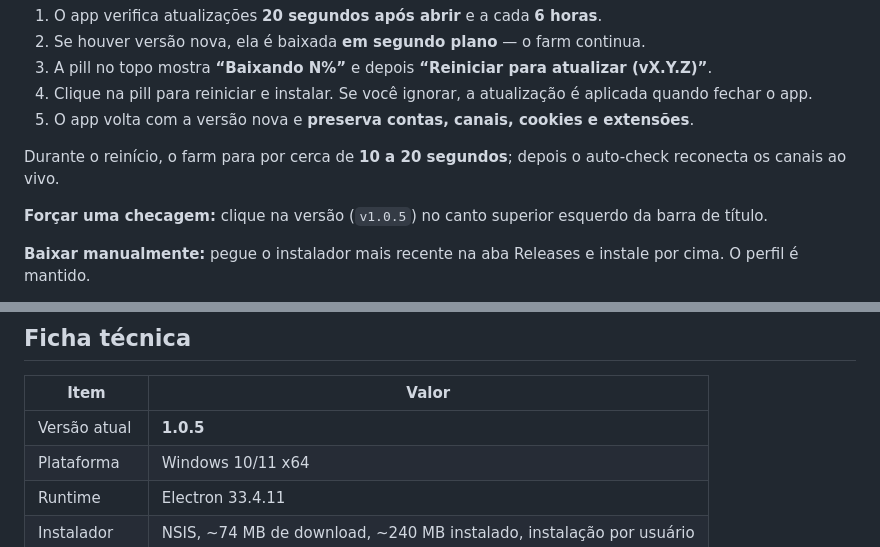
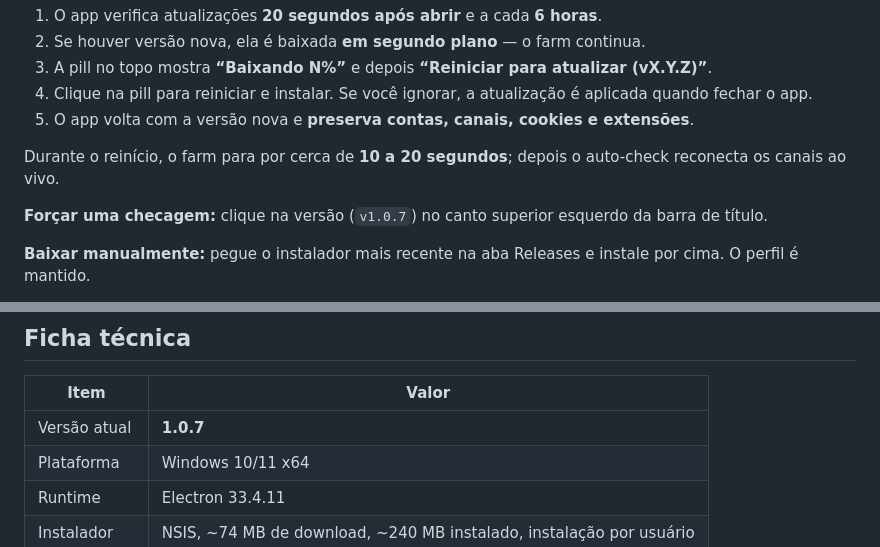
Before and after one commit to VinnyFachiani/NottIdle-Releases, a Markdown page: README.md, 2 parts joined by grey strips. GitHub-like rendering.

```diff
--- a/README.md
+++ b/README.md
@@ -321,7 +325,7 @@ O NottIdle se atualiza pelo **GitHub Releases**:
 
 Durante o reinício, o farm para por cerca de **10 a 20 segundos**; depois o auto-check reconecta os canais ao vivo.
 
-**Forçar uma checagem:** clique na versão (`v1.0.5`) no canto superior esquerdo da barra de título.
+**Forçar uma checagem:** clique na versão (`v1.0.7`) no canto superior esquerdo da barra de título.
 
 **Baixar manualmente:** pegue o instalador mais recente na aba Releases e instale por cima. O perfil é mantido.
 
@@ -464,7 +468,7 @@ A atualização não apaga o perfil. Verifique se o app está usando `%APPDATA%\
 
 | Item | Valor |
 |---|---|
-| Versão atual | **1.0.5** |
+| Versão atual | **1.0.7** |
 | Plataforma | Windows 10/11 x64 |
 | Runtime | Electron 33.4.11 |
 | Instalador | NSIS, ~74 MB de download, ~240 MB instalado, instalação por usuário |
```
Also changed, not shown: other parts of README.md (+14 -10 lines).
